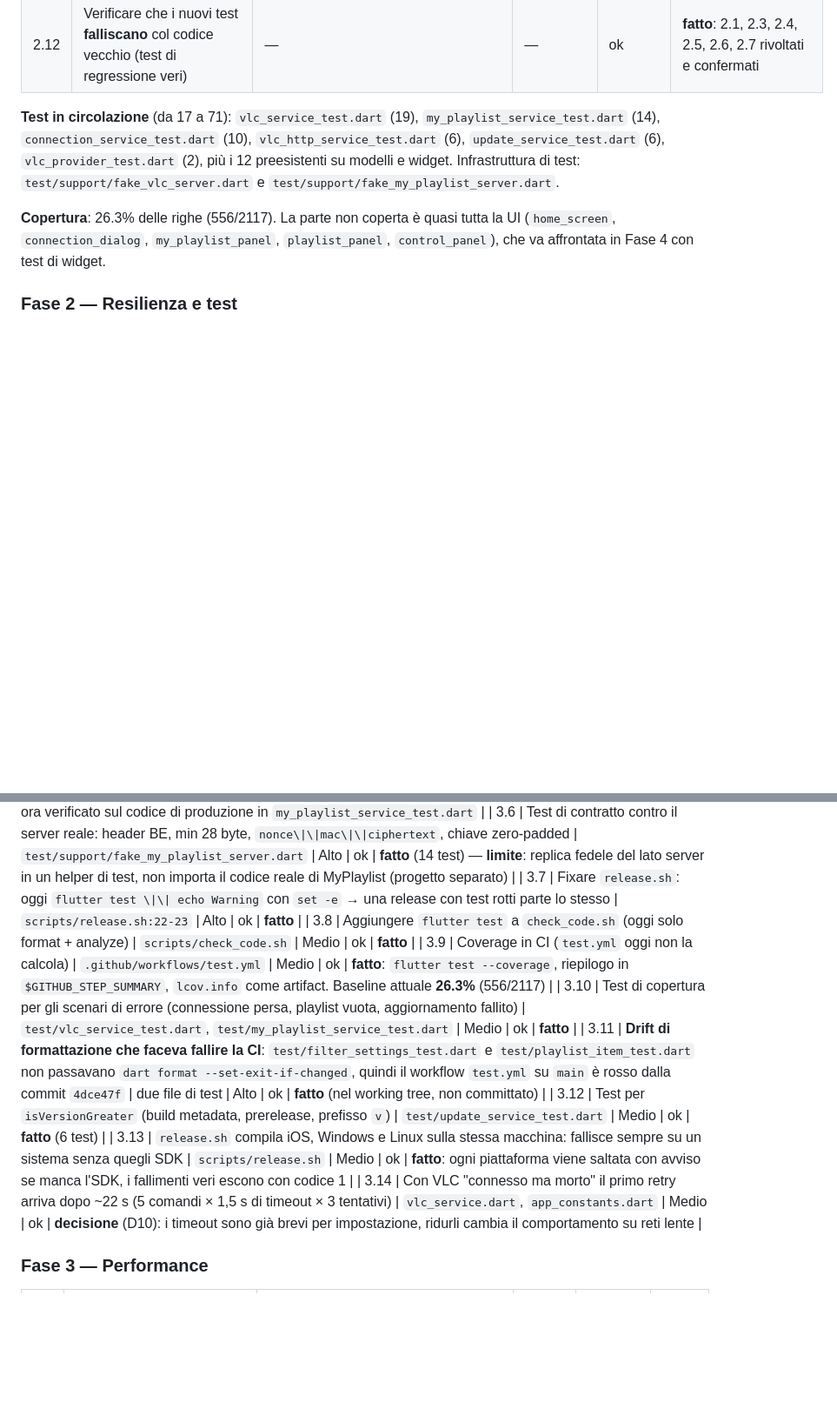
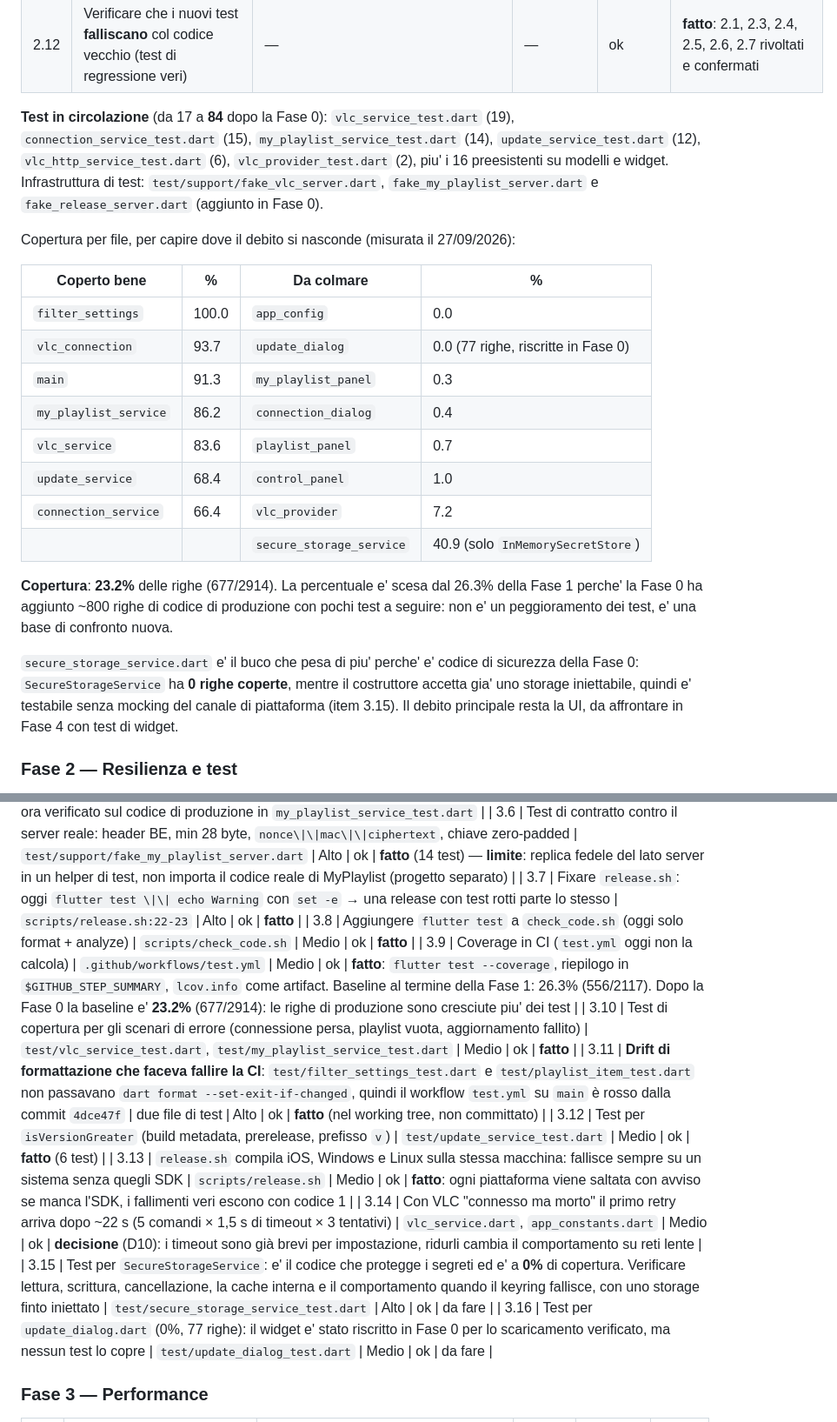
Before and after one commit to losciuto/VlcRemote-Flutter, a Markdown page: docs/REFACTORING_TODO.md, 2 parts joined by grey strips. Shown at 87% size. GitHub-like rendering; blank space fills up the shorter version.

Commit message:
docs: aggiorna il tracciamento dopo la Fase 0
Nessuna modifica al codice: solo lo stato del piano, riallineato sui fatti
misurati oggi.

Correzioni di dati ormai superati
- 3.11 era ancora marcato "fatto, nel working tree, non committato": e' dentro
  becb4e8.
- Baseline di copertura: la CI si fermava al 26.3% della Fase 1. Dopo la Fase 0
  le righe di produzione sono 2914 e non 2117, quindi la baseline nuova e' 23.2%
  (677/2914). Il calo e' effetto del denominatore, non un peggioramento dei test.
- Conteggio test: 71 -> 84, con il breakdown per file ricalcolato sui test
  effettivamente presenti.

Nuovi item, nati dal riesame del codice appena committato
- 1.10: SecureStorageService.write/delete ingoiano l'errore con print e
  restituiscono void, quindi ConnectionService non puo' sapere se il segreto e'
  stato salvato. Se il keyring non e' disponibile la connessione sembra salvata
  ma il segreto no, e al rilancio l'app chiede la password senza dire perche'.
- 1.11: in MyPlaylist c'e' lavoro a meta' fuori da ogni commit (update_service
  nuovo, piu' modifiche a github_service e update_dialog) che nessun item
  tracciava.
- 3.15: SecureStorageService e' a 0% di copertura pur essendo il codice che
  protegge i segreti. Il costruttore accetta gia' lo storage iniettabile, quindi
  e' testabile senza mocking del canale di piattaforma.
- 3.16: update_dialog.dart a 0% dopo la riscrittura della Fase 0.

Aggiunta anche la copertura per file, per distinguere il debito della UI da
quello dei servizi.

Verifica: dart format pulito, flutter analyze senza issue, 84 test verdi.

```diff
--- a/docs/REFACTORING_TODO.md
+++ b/docs/REFACTORING_TODO.md
@@ -81,9 +83,24 @@ vedi la sezione "Secret key MyPlaylist: lunghezza" in `AGENTS.md`.
 | 2.11 | Copertura di test per il layer servizi con un server RC finto | `test/support/fake_vlc_server.dart`, `test/vlc_service_test.dart` | Bloccante | ok | **fatto** (14 test) |
 | 2.12 | Verificare che i nuovi test **falliscano** col codice vecchio (test di regressione veri) | — | — | ok | **fatto**: 2.1, 2.3, 2.4, 2.5, 2.6, 2.7 rivoltati e confermati |
 
-**Test in circolazione** (da 17 a 71): `vlc_service_test.dart` (19), `my_playlist_service_test.dart` (14), `connection_service_test.dart` (10), `vlc_http_service_test.dart` (6), `update_service_test.dart` (6), `vlc_provider_test.dart` (2), più i 12 preesistenti su modelli e widget. Infrastruttura di test: `test/support/fake_vlc_server.dart` e `test/support/fake_my_playlist_server.dart`.
+**Test in circolazione** (da 17 a **84** dopo la Fase 0): `vlc_service_test.dart` (19), `connection_service_test.dart` (15), `my_playlist_service_test.dart` (14), `update_service_test.dart` (12), `vlc_http_service_test.dart` (6), `vlc_provider_test.dart` (2), piu' i 16 preesistenti su modelli e widget. Infrastruttura di test: `test/support/fake_vlc_server.dart`, `fake_my_playlist_server.dart` e `fake_release_server.dart` (aggiunto in Fase 0).
 
-**Copertura**: 26.3% delle righe (556/2117). La parte non coperta è quasi tutta la UI (`home_screen`, `connection_dialog`, `my_playlist_panel`, `playlist_panel`, `control_panel`), che va affrontata in Fase 4 con test di widget.
+Copertura per file, per capire dove il debito si nasconde (misurata il 27/09/2026):
+
+| Coperto bene | % | Da colmare | % |
+|---|---|---|---|
+| `filter_settings` | 100.0 | `app_config` | 0.0 |
+| `vlc_connection` | 93.7 | `update_dialog` | 0.0 (77 righe, riscritte in Fase 0) |
+| `main` | 91.3 | `my_playlist_panel` | 0.3 |
+| `my_playlist_service` | 86.2 | `connection_dialog` | 0.4 |
+| `vlc_service` | 83.6 | `playlist_panel` | 0.7 |
+| `update_service` | 68.4 | `control_panel` | 1.0 |
+| `connection_service` | 66.4 | `vlc_provider` | 7.2 |
+| | | `secure_storage_service` | 40.9 (solo `InMemorySecretStore`) |
+
+**Copertura**: **23.2%** delle righe (677/2914). La percentuale e' scesa dal 26.3% della Fase 1 perche' la Fase 0 ha aggiunto ~800 righe di codice di produzione con pochi test a seguire: non e' un peggioramento dei test, e' una base di confronto nuova.
+
+`secure_storage_service.dart` e' il buco che pesa di piu' perche' e' codice di sicurezza della Fase 0: `SecureStorageService` ha **0 righe coperte**, mentre il costruttore accetta gia' uno storage iniettabile, quindi e' testabile senza mocking del canale di piattaforma (item 3.15). Il debito principale resta la UI, da affrontare in Fase 4 con test di widget.
 
 ### Fase 2 — Resilienza e test
 
@@ -96,12 +113,14 @@ vedi la sezione "Secret key MyPlaylist: lunghezza" in `AGENTS.md`.
 | 3.6 | Test di contratto contro il server reale: header BE, min 28 byte, `nonce\|\|mac\|\|ciphertext`, chiave zero-padded | `test/support/fake_my_playlist_server.dart` | Alto | ok | **fatto** (14 test) — **limite**: replica fedele del lato server in un helper di test, non importa il codice reale di MyPlaylist (progetto separato) |
 | 3.7 | Fixare `release.sh`: oggi `flutter test \|\| echo Warning` con `set -e` → una release con test rotti parte lo stesso | `scripts/release.sh:22-23` | Alto | ok | **fatto** |
 | 3.8 | Aggiungere `flutter test` a `check_code.sh` (oggi solo format + analyze) | `scripts/check_code.sh` | Medio | ok | **fatto** |
-| 3.9 | Coverage in CI (`test.yml` oggi non la calcola) | `.github/workflows/test.yml` | Medio | ok | **fatto**: `flutter test --coverage`, riepilogo in `$GITHUB_STEP_SUMMARY`, `lcov.info` come artifact. Baseline attuale **26.3%** (556/2117) |
+| 3.9 | Coverage in CI (`test.yml` oggi non la calcola) | `.github/workflows/test.yml` | Medio | ok | **fatto**: `flutter test --coverage`, riepilogo in `$GITHUB_STEP_SUMMARY`, `lcov.info` come artifact. Baseline al termine della Fase 1: 26.3% (556/2117). Dopo la Fase 0 la baseline e' **23.2%** (677/2914): le righe di produzione sono cresciute piu' dei test |
 | 3.10 | Test di copertura per gli scenari di errore (connessione persa, playlist vuota, aggiornamento fallito) | `test/vlc_service_test.dart`, `test/my_playlist_service_test.dart` | Medio | ok | **fatto** |
 | 3.11 | **Drift di formattazione che faceva fallire la CI**: `test/filter_settings_test.dart` e `test/playlist_item_test.dart` non passavano `dart format --set-exit-if-changed`, quindi il workflow `test.yml` su `main` è rosso dalla commit `4dce47f` | due file di test | Alto | ok | **fatto** (nel working tree, non committato) |
 | 3.12 | Test per `isVersionGreater` (build metadata, prerelease, prefisso `v`) | `test/update_service_test.dart` | Medio | ok | **fatto** (6 test) |
 | 3.13 | `release.sh` compila iOS, Windows e Linux sulla stessa macchina: fallisce sempre su un sistema senza quegli SDK | `scripts/release.sh` | Medio | ok | **fatto**: ogni piattaforma viene saltata con avviso se manca l'SDK, i fallimenti veri escono con codice 1 |
 | 3.14 | Con VLC "connesso ma morto" il primo retry arriva dopo ~22 s (5 comandi × 1,5 s di timeout × 3 tentativi) | `vlc_service.dart`, `app_constants.dart` | Medio | ok | **decisione** (D10): i timeout sono già brevi per impostazione, ridurli cambia il comportamento su reti lente |
+| 3.15 | Test per `SecureStorageService`: e' il codice che protegge i segreti ed e' a **0%** di copertura. Verificare lettura, scrittura, cancellazione, la cache interna e il comportamento quando il keyring fallisce, con uno storage finto iniettato | `test/secure_storage_service_test.dart` | Alto | ok | da fare |
+| 3.16 | Test per `update_dialog.dart` (0%, 77 righe): il widget e' stato riscritto in Fase 0 per lo scaricamento verificato, ma nessun test lo copre | `test/update_dialog_test.dart` | Medio | ok | da fare |
 
 ### Fase 3 — Performance
 
```
Also changed, not shown: other parts of docs/REFACTORING_TODO.md (+2 -0 lines).
